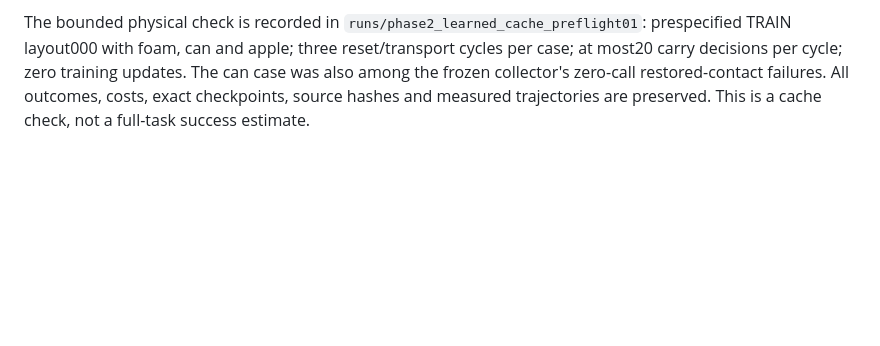
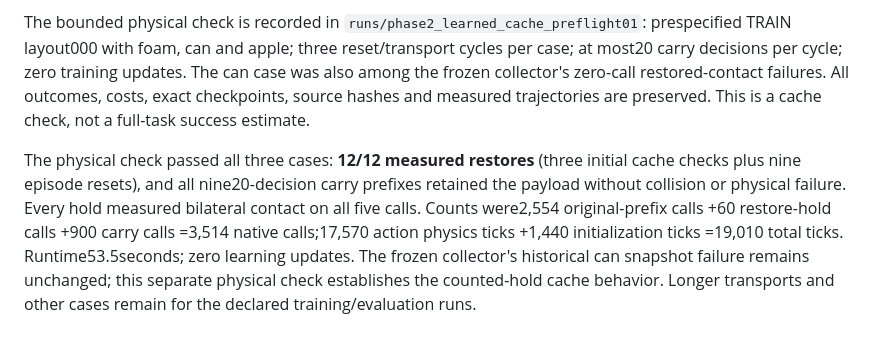
Before and after one commit to euph00/robotics_rl, a Markdown page: docs/phase2_learned_carry_cache.md, the part around the change. GitHub-like rendering; blank space fills up the shorter version.

Commit message:
Record learned carry cache physical restoration preflight

```diff
--- a/docs/phase2_learned_carry_cache.md
+++ b/docs/phase2_learned_carry_cache.md
@@ -23,3 +23,5 @@ Call `set_training_state()` **before** `prime_cache()` on resume. It verifies th
 Focused tests cover identity differences (object, point seed, checkpoint and reward), finite capacity, TRAIN admission, protocol rejection, idempotent priming, rotation, history preservation, missing-contact refresh, partial preparation/transport failures, disabled cases and resume accounting. Together with the shared collector tests, 18 tests passed.
 
 The bounded physical check is recorded in `runs/phase2_learned_cache_preflight01`: prespecified TRAIN layout000 with foam, can and apple; three reset/transport cycles per case; at most20 carry decisions per cycle; zero training updates. The can case was also among the frozen collector's zero-call restored-contact failures. All outcomes, costs, exact checkpoints, source hashes and measured trajectories are preserved. This is a cache check, not a full-task success estimate.
+
+The physical check passed all three cases: **12/12 measured restores** (three initial cache checks plus nine episode resets), and all nine20-decision carry prefixes retained the payload without collision or physical failure. Every hold measured bilateral contact on all five calls. Counts were2,554 original-prefix calls +60 restore-hold calls +900 carry calls =3,514 native calls;17,570 action physics ticks +1,440 initialization ticks =19,010 total ticks. Runtime53.5seconds; zero learning updates. The frozen collector's historical can snapshot failure remains unchanged; this separate physical check establishes the counted-hold cache behavior. Longer transports and other cases remain for the declared training/evaluation runs.
```
